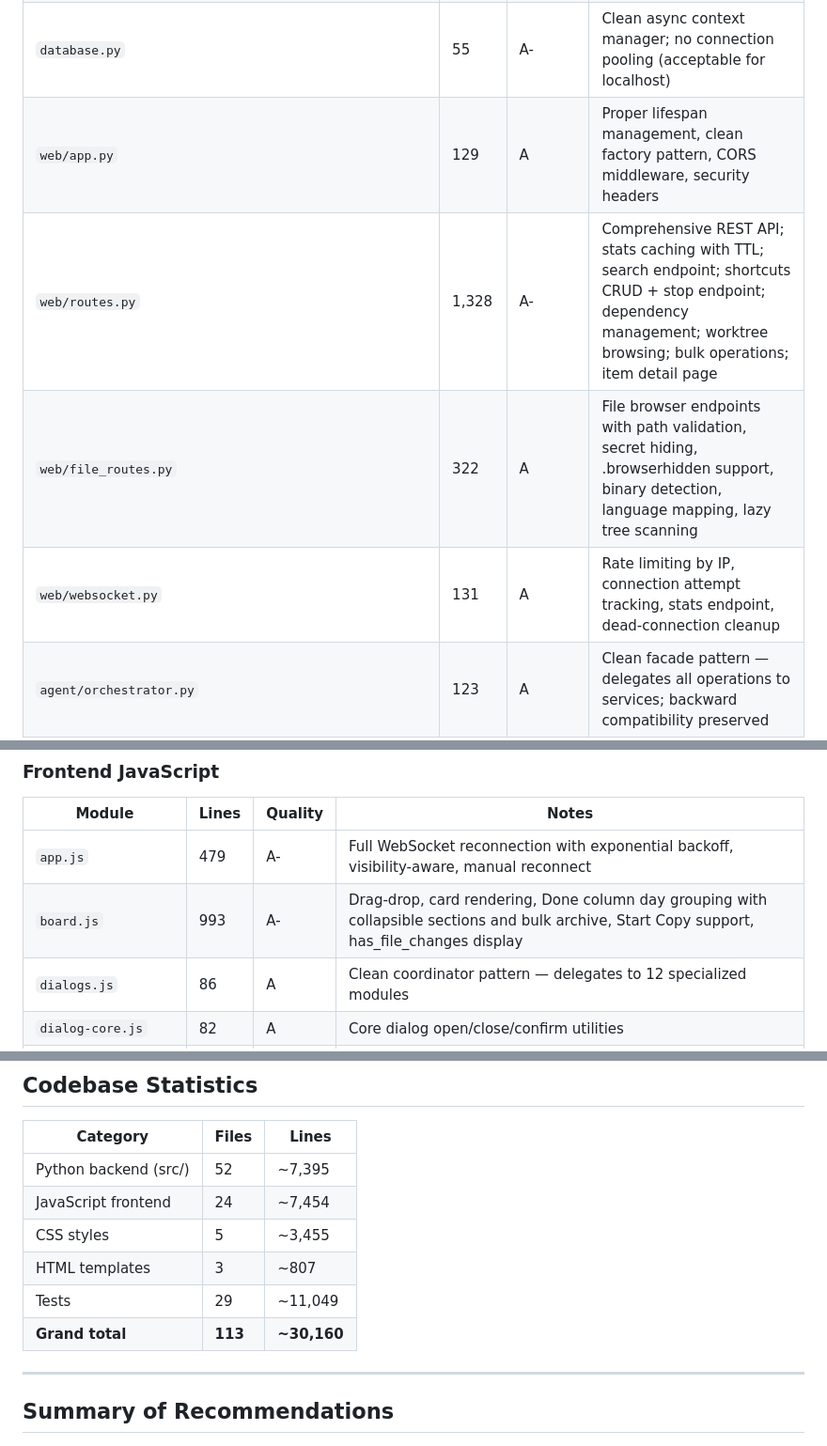
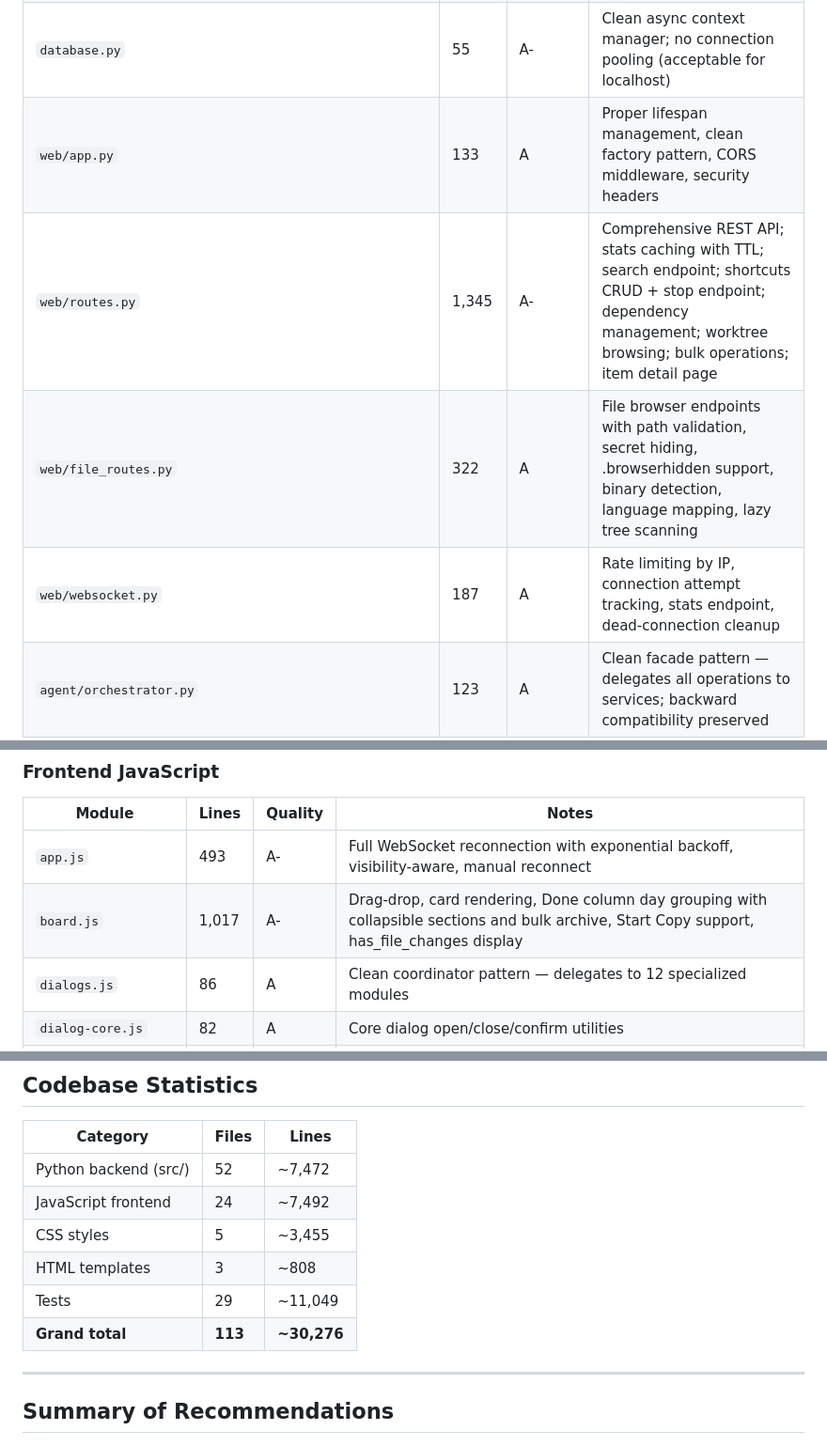
Before and after one commit to epatel/claude-agents-dashboard, a Markdown page: AGENT_FILES/ASSESSMENT_CODE.md, 3 parts joined by grey strips. Shown at 94% size. Rendered like a GitHub page.

Commit message:
Update line counts in ASSESSMENT_CODE.md and README.md to match current codebase (Python 7,472, JS 7,492, routes 1,345, websocket 187, board.js 1,017, app.js 493, app.py 133)

```diff
--- a/AGENT_FILES/ASSESSMENT_CODE.md
+++ b/AGENT_FILES/ASSESSMENT_CODE.md
@@ -128,10 +128,10 @@ graph TB
 | `constants.py` | 38 | A | Centralized `AVAILABLE_MODELS` dict, `DEFAULT_MODEL`, `OPTIONAL_BUILTIN_TOOLS`, `EPIC_COLORS` |
 | `models.py` | 140 | A | Clean Pydantic models, imports `DEFAULT_MODEL` from constants; `start_copy` and `has_file_changes` fields |
 | `database.py` | 55 | A- | Clean async context manager; no connection pooling (acceptable for localhost) |
-| `web/app.py` | 129 | A | Proper lifespan management, clean factory pattern, CORS middleware, security headers |
-| `web/routes.py` | 1,328 | A- | Comprehensive REST API; stats caching with TTL; search endpoint; shortcuts CRUD + stop endpoint; dependency management; worktree browsing; bulk operations; item detail page |
+| `web/app.py` | 133 | A | Proper lifespan management, clean factory pattern, CORS middleware, security headers |
+| `web/routes.py` | 1,345 | A- | Comprehensive REST API; stats caching with TTL; search endpoint; shortcuts CRUD + stop endpoint; dependency management; worktree browsing; bulk operations; item detail page |
 | `web/file_routes.py` | 322 | A | File browser endpoints with path validation, secret hiding, .browserhidden support, binary detection, language mapping, lazy tree scanning |
-| `web/websocket.py` | 131 | A | Rate limiting by IP, connection attempt tracking, stats endpoint, dead-connection cleanup |
+| `web/websocket.py` | 187 | A | Rate limiting by IP, connection attempt tracking, stats endpoint, dead-connection cleanup |
 | `agent/orchestrator.py` | 123 | A | Clean facade pattern — delegates all operations to services; backward compatibility preserved |
 | `agent/session.py` | 583 | A- | Clean SDK wrapper; good token extraction with fallbacks; `can_use_tool` returns `PermissionResult` |
 | `agent/clarification.py` | 51 | A | Clean MCP tool definition |
@@ -168,8 +168,8 @@ graph TB
 
 | Module | Lines | Quality | Notes |
 |--------|---------|---------|-------|
-| `app.js` | 479 | A- | Full WebSocket reconnection with exponential backoff, visibility-aware, manual reconnect |
-| `board.js` | 993 | A- | Drag-drop, card rendering, Done column day grouping with collapsible sections and bulk archive, Start Copy support, has_file_changes display |
+| `app.js` | 493 | A- | Full WebSocket reconnection with exponential backoff, visibility-aware, manual reconnect |
+| `board.js` | 1,017 | A- | Drag-drop, card rendering, Done column day grouping with collapsible sections and bulk archive, Start Copy support, has_file_changes display |
 | `dialogs.js` | 86 | A | Clean coordinator pattern — delegates to 12 specialized modules |
 | `dialog-core.js` | 82 | A | Core dialog open/close/confirm utilities |
 | `dialog-utils.js` | 28 | A | Shared utilities (markdown rendering, model display names) |
@@ -455,12 +455,12 @@ graph LR
 
 | Category | Files | Lines |
 |----------|-------|-------|
-| Python backend (src/) | 52 | ~7,395 |
-| JavaScript frontend | 24 | ~7,454 |
+| Python backend (src/) | 52 | ~7,472 |
+| JavaScript frontend | 24 | ~7,492 |
 | CSS styles | 5 | ~3,455 |
-| HTML templates | 3 | ~807 |
+| HTML templates | 3 | ~808 |
 | Tests | 29 | ~11,049 |
-| **Grand total** | **113** | **~30,160** |
+| **Grand total** | **113** | **~30,276** |
 
 ---
 
```
Also changed, not shown: other parts of AGENT_FILES/ASSESSMENT_CODE.md (+1 -1 lines), README.md (+2 -2 lines).
